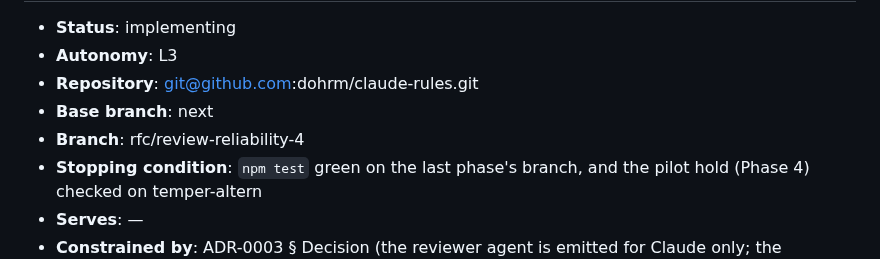
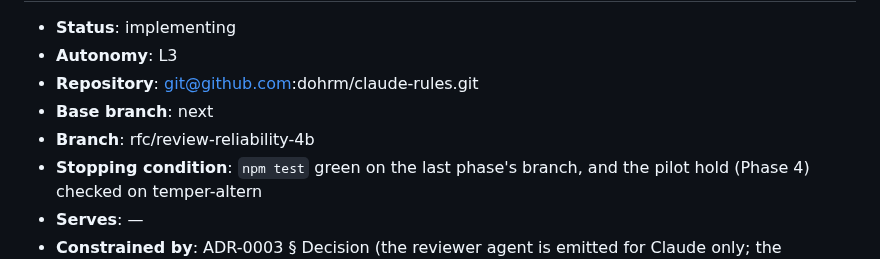
Before and after one commit to dohrm/claude-rules, a Markdown page: .work/review-reliability/rfc.md, the part around the change. Drawn GitHub-style.

Commit message:
chore(rfc): the brief fix ships on its own branch

```diff
--- a/.work/review-reliability/rfc.md
+++ b/.work/review-reliability/rfc.md
@@ -4,7 +4,7 @@
 - **Autonomy**: L3
 - **Repository**: git@github.com:dohrm/claude-rules.git
 - **Base branch**: next
-- **Branch**: rfc/review-reliability-4
+- **Branch**: rfc/review-reliability-4b
 - **Stopping condition**: `npm test` green on the last phase's branch, and the pilot hold
   (Phase 4) checked on temper-altern
 - **Serves**: —
```
